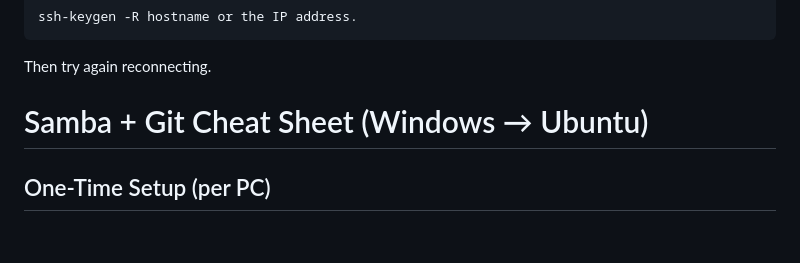
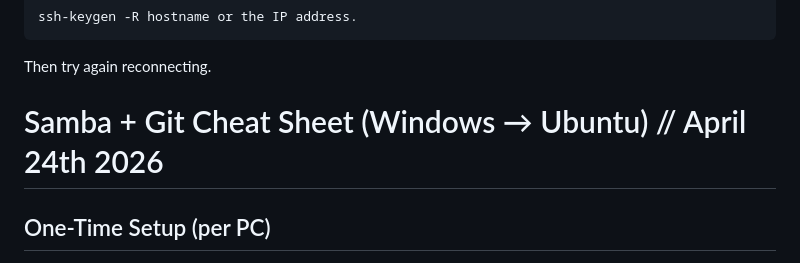
Before and after one commit to aeronje/git_setup, a Markdown page: README.md, the part around the change. Drawn GitHub-style; blank space fills up the shorter version.

Commit message:
added_date_on_readme

````diff
--- a/README.md
+++ b/README.md
@@ -183,7 +183,7 @@ ssh-keygen -R hostname or the IP address.
 ```
 Then try again reconnecting.
 
-# Samba + Git Cheat Sheet (Windows → Ubuntu)
+# Samba + Git Cheat Sheet (Windows → Ubuntu) // April 24th 2026
 
 ## One-Time Setup (per PC)
 
````
